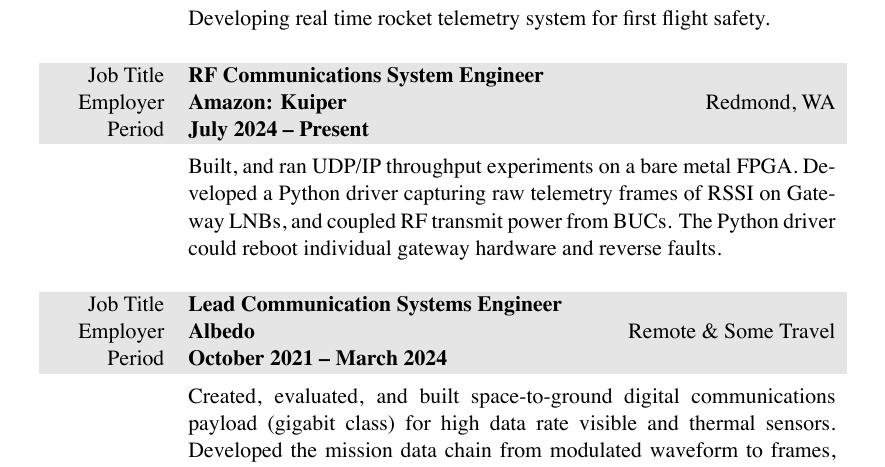
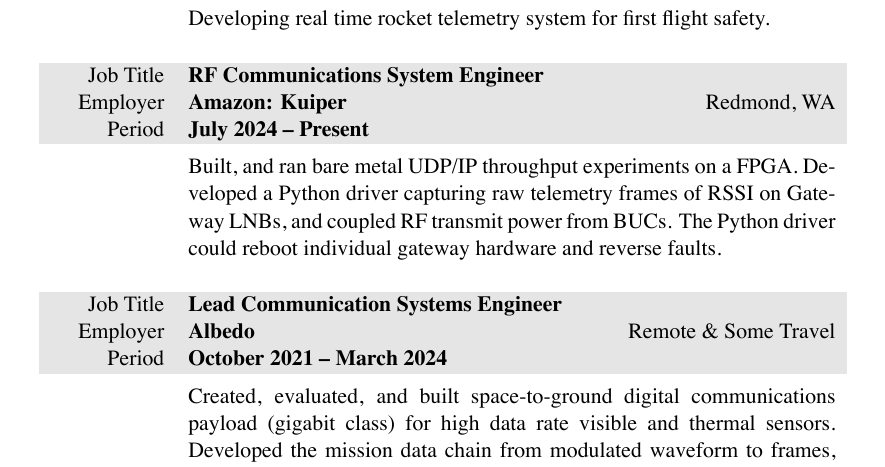
Before and after one commit to markopfell/life, a LaTeX CV (work/electrical_engineering/mark_opfell,ee_resume.tex): part of page 1 of 2, cut so that both start at the same text. The pictures show the PDF file work/electrical_engineering/mark_opfell,ee_resume.pdf that the author committed with the source.

Commit message:
Wording tweak

```diff
--- a/work/electrical_engineering/mark_opfell,ee_resume.tex
+++ b/work/electrical_engineering/mark_opfell,ee_resume.tex
@@ -107,7 +107,7 @@
 &
 \vspace{-0.15 cm}
 %Project Kuiper: Developing Ka-band payload phased array system test infrastructure analyzing complex wireless links for mass production.
-Built, and ran UDP/IP throughput experiments on a bare metal FPGA.  Developed a Python driver capturing raw telemetry frames of RSSI on Gateway LNBs, and coupled RF transmit power from BUCs.  The Python driver could reboot individual gateway hardware and reverse faults.
+Built, and ran bare metal UDP/IP throughput experiments on a FPGA.  Developed a Python driver capturing raw telemetry frames of RSSI on Gateway LNBs, and coupled RF transmit power from BUCs.  The Python driver could reboot individual gateway hardware and reverse faults.
 \newline
 %Developed and tested Ka-band payload phased array system antenna  test matrix in a spacecraft sized anechoic chamber.
 %\newline
```
Also changed, not shown: work/electrical_engineering/mark_opfell,ee_resume.pdf.
